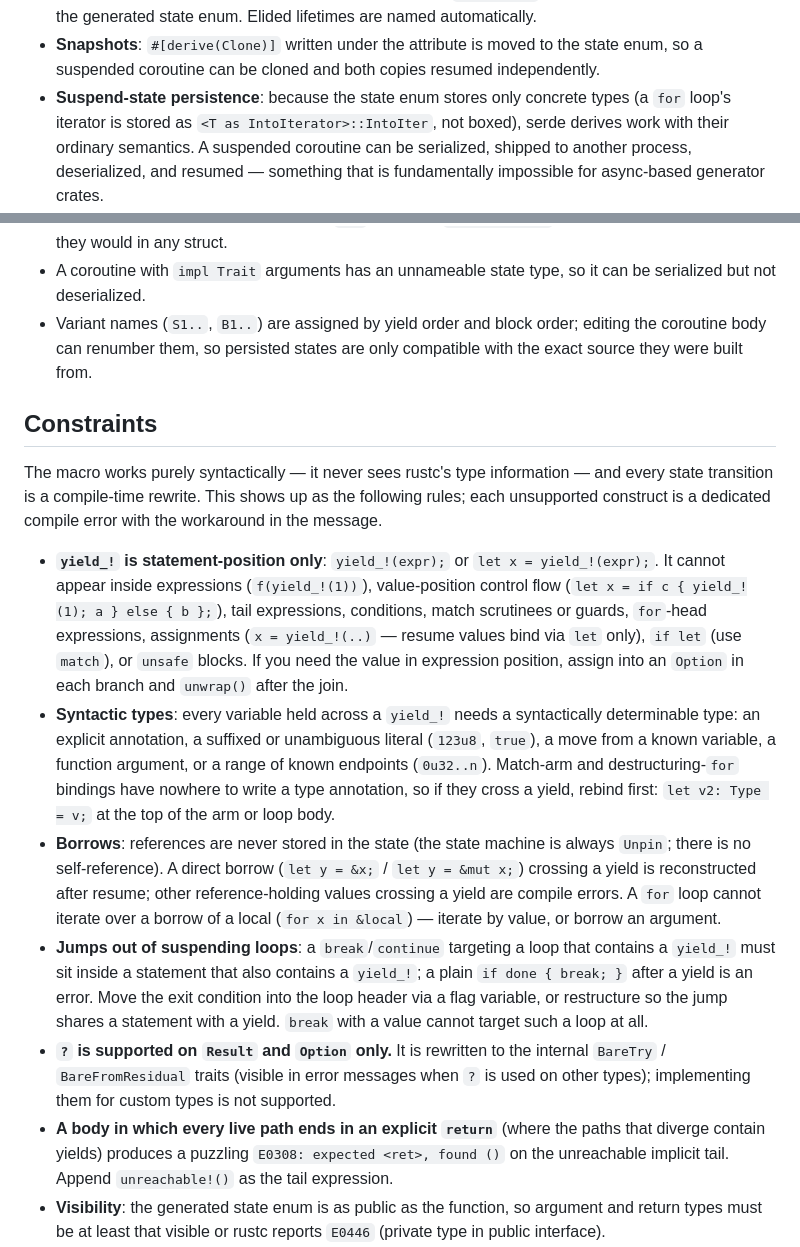
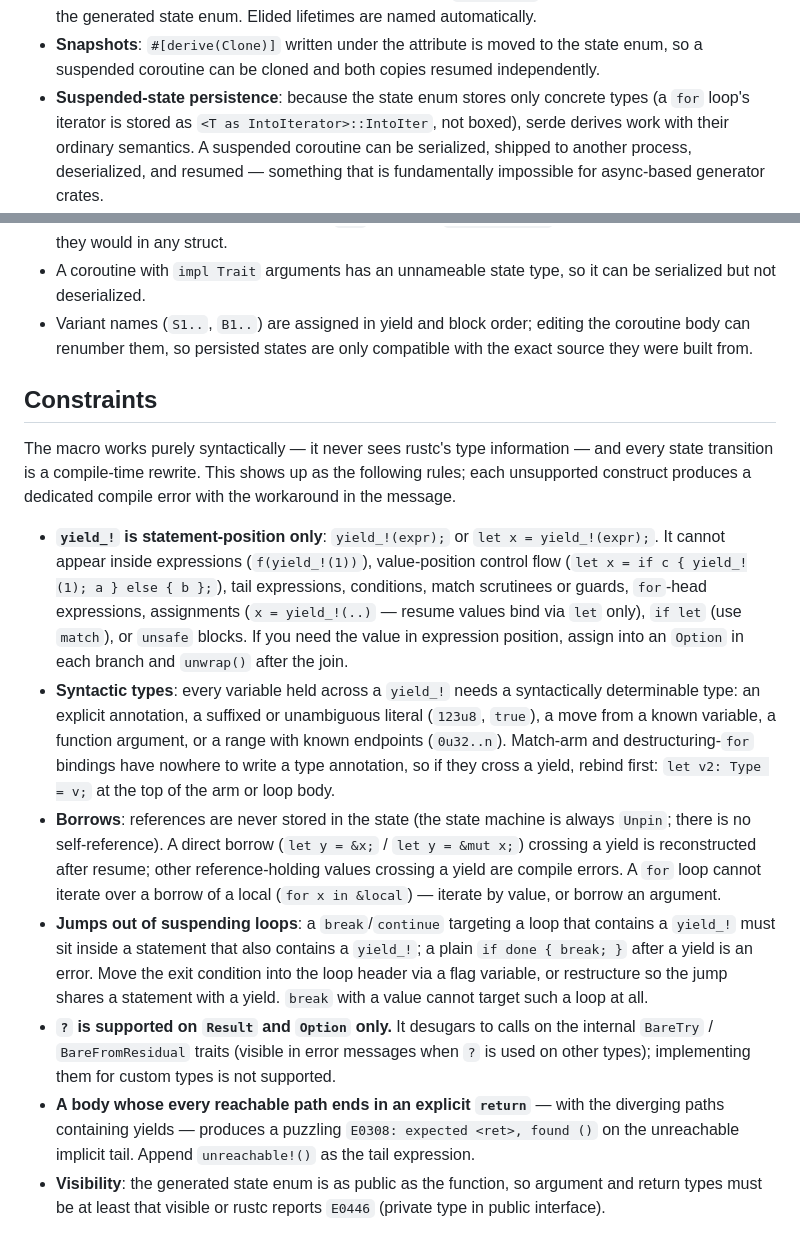
Before and after one commit to todesking/diapause, a Markdown page: README.md, 2 parts joined by grey strips. Drawn GitHub-style.

Commit message:
Fix remaining non-native phrasing in README
Co-Authored-By: Claude Fable 5 <noreply@anthropic.com>

```diff
--- a/README.md
+++ b/README.md
@@ -52,7 +52,7 @@ any code. `start()` runs the body up to the first `yield_!`; each
 - **Snapshots**: `#[derive(Clone)]` written under the attribute is moved
   to the state enum, so a suspended coroutine can be cloned and both
   copies resumed independently.
-- **Suspend-state persistence**: because the state enum stores only
+- **Suspended-state persistence**: because the state enum stores only
   concrete types (a `for` loop's iterator is stored as
   `<T as IntoIterator>::IntoIter`, not boxed), serde derives work with
   their ordinary semantics. A suspended coroutine can be serialized,
@@ -102,7 +102,7 @@ Serde support follows directly from what the state stores:
   struct.
 - A coroutine with `impl Trait` arguments has an unnameable state type,
   so it can be serialized but not deserialized.
-- Variant names (`S1..`, `B1..`) are assigned by yield order and block
+- Variant names (`S1..`, `B1..`) are assigned in yield and block
   order; editing the coroutine body can renumber them, so persisted
   states are only compatible with the exact source they were built from.
 
@@ -110,8 +110,8 @@ Serde support follows directly from what the state stores:
 
 The macro works purely syntactically — it never sees rustc's type
 information — and every state transition is a compile-time rewrite.
-This shows up as the following rules; each unsupported construct is a
-dedicated compile error with the workaround in the message.
+This shows up as the following rules; each unsupported construct
+produces a dedicated compile error with the workaround in the message.
 
 - **`yield_!` is statement-position only**: `yield_!(expr);` or
   `let x = yield_!(expr);`. It cannot appear inside expressions
@@ -125,7 +125,7 @@ dedicated compile error with the workaround in the message.
 - **Syntactic types**: every variable held across a `yield_!` needs a
   syntactically determinable type: an explicit annotation, a suffixed
   or unambiguous literal (`123u8`, `true`), a move from a known
-  variable, a function argument, or a range of known endpoints
+  variable, a function argument, or a range with known endpoints
   (`0u32..n`). Match-arm and destructuring-`for` bindings have nowhere
   to write a type annotation, so if they cross a yield, rebind first:
   `let v2: Type = v;` at the top of the arm or loop body.
@@ -142,12 +142,12 @@ dedicated compile error with the workaround in the message.
   an error. Move the exit condition into the loop header via a flag
   variable, or restructure so the jump shares a statement with a yield.
   `break` with a value cannot target such a loop at all.
-- **`?` is supported on `Result` and `Option` only.** It is rewritten to
-  the internal `BareTry` / `BareFromResidual` traits (visible in error
-  messages when `?` is used on other types); implementing them for
-  custom types is not supported.
-- **A body in which every live path ends in an explicit `return`**
-  (where the paths that diverge contain yields) produces a puzzling
+- **`?` is supported on `Result` and `Option` only.** It desugars to
+  calls on the internal `BareTry` / `BareFromResidual` traits (visible
+  in error messages when `?` is used on other types); implementing them
+  for custom types is not supported.
+- **A body whose every reachable path ends in an explicit `return`** —
+  with the diverging paths containing yields — produces a puzzling
   `E0308: expected <ret>, found ()` on the unreachable implicit tail.
   Append `unreachable!()` as the tail expression.
 - **Visibility**: the generated state enum is as public as the function,
```
